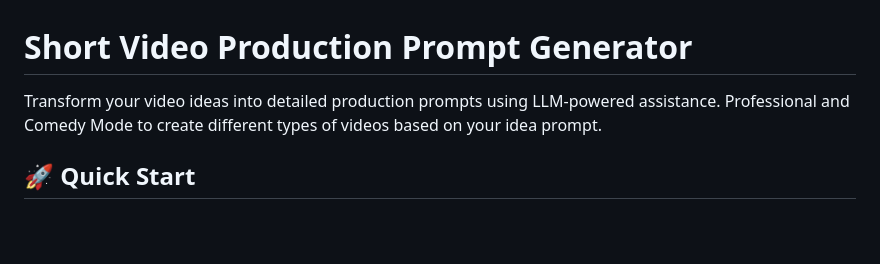
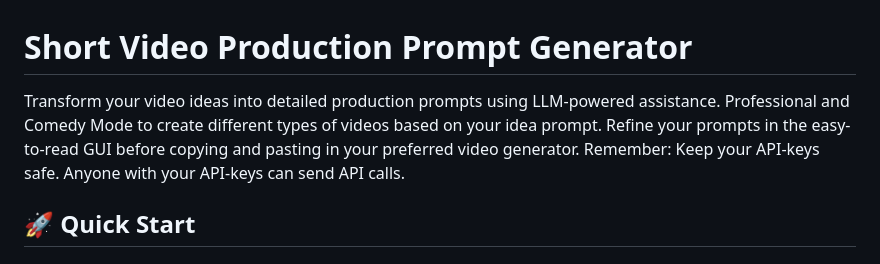
Before and after one commit to okjason-source/video-prompt-generator, a Markdown page: README.md, the part around the change. GitHub-like rendering; blank space fills up the shorter version.

Commit message:
Enhance README with prompt refinement and API key info
Added instructions for refining prompts and API key safety.

```diff
--- a/README.md
+++ b/README.md
@@ -1,6 +1,6 @@
 # Short Video Production Prompt Generator
 
-Transform your video ideas into detailed production prompts using LLM-powered assistance. Professional and Comedy Mode to create different types of videos based on your idea prompt.
+Transform your video ideas into detailed production prompts using LLM-powered assistance. Professional and Comedy Mode to create different types of videos based on your idea prompt.  Refine your prompts in the easy-to-read GUI before copying and pasting in your preferred video generator.  Remember:  Keep your API-keys safe.  Anyone with your API-keys can send API calls.
 
 ## 🚀 Quick Start
 
```
